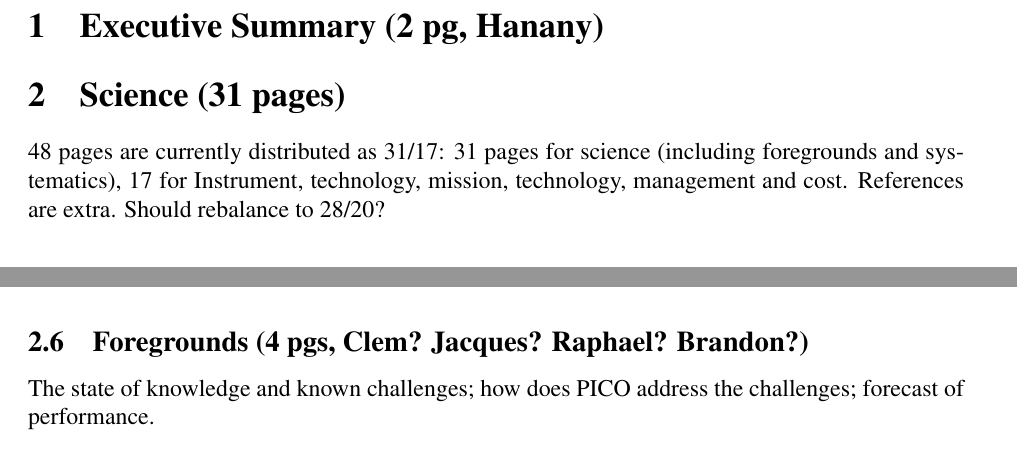
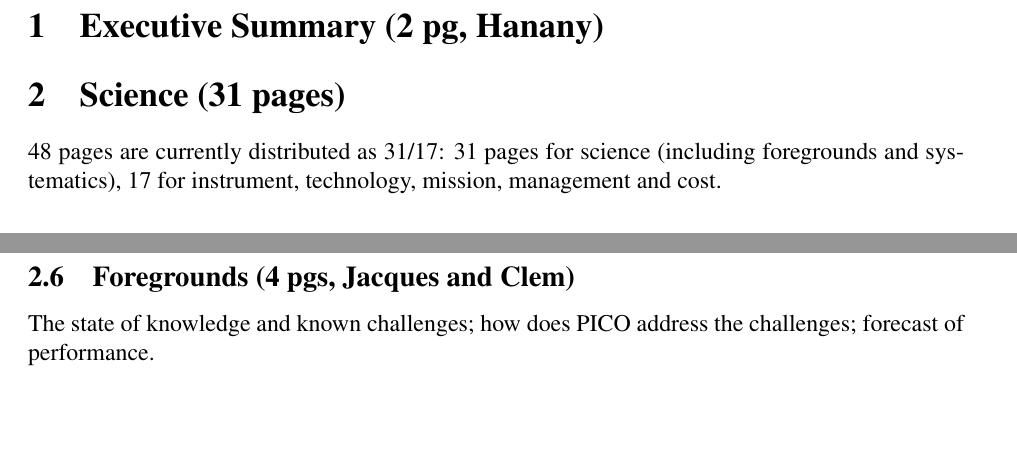
Before and after one commit to CMB-Probe/PICOReport, a LaTeX document (PICOReport.tex): two parts of pages 2 and 4 of 7, joined at a grey line, cut so that both start at the same text, the shorter picture padded with empty space. Compiled offline with pdfLaTeX.

Commit message:
changes to responsiblities

```diff
--- a/PICOReport.tex
+++ b/PICOReport.tex
@@ -70,5 +70,5 @@
 
 \section{Science (31 pages)}
 
-48 pages are currently distributed as 31/17: 31 pages for science (including foregrounds and systematics), 17 for Instrument, technology, mission, technology, management and cost. References are extra. Should rebalance to 28/20?
+48 pages are currently distributed as 31/17: 31 pages for science (including foregrounds and systematics), 17 for instrument, technology, mission, management and cost.
 
@@ -140,7 +140,7 @@ Should describe complementarity with sub-orbital CMB measurements and with other
 both in space and on the ground.  This is summary text (more detail in subsections about specific objectives)
 
 
-\subsection{Foregrounds (4 pgs, Clem? Jacques? Raphael? Brandon?)}
+\subsection{Foregrounds (4 pgs, Jacques and Clem)}
 \subfile{foregrounds.tex}
 
 \subsection{Systematic Errors (3 pgs, Crill)}
```
Also changed, not shown: PICOReport.pdf, PICOReport.tex (2 more changed lines), 2 other files.
